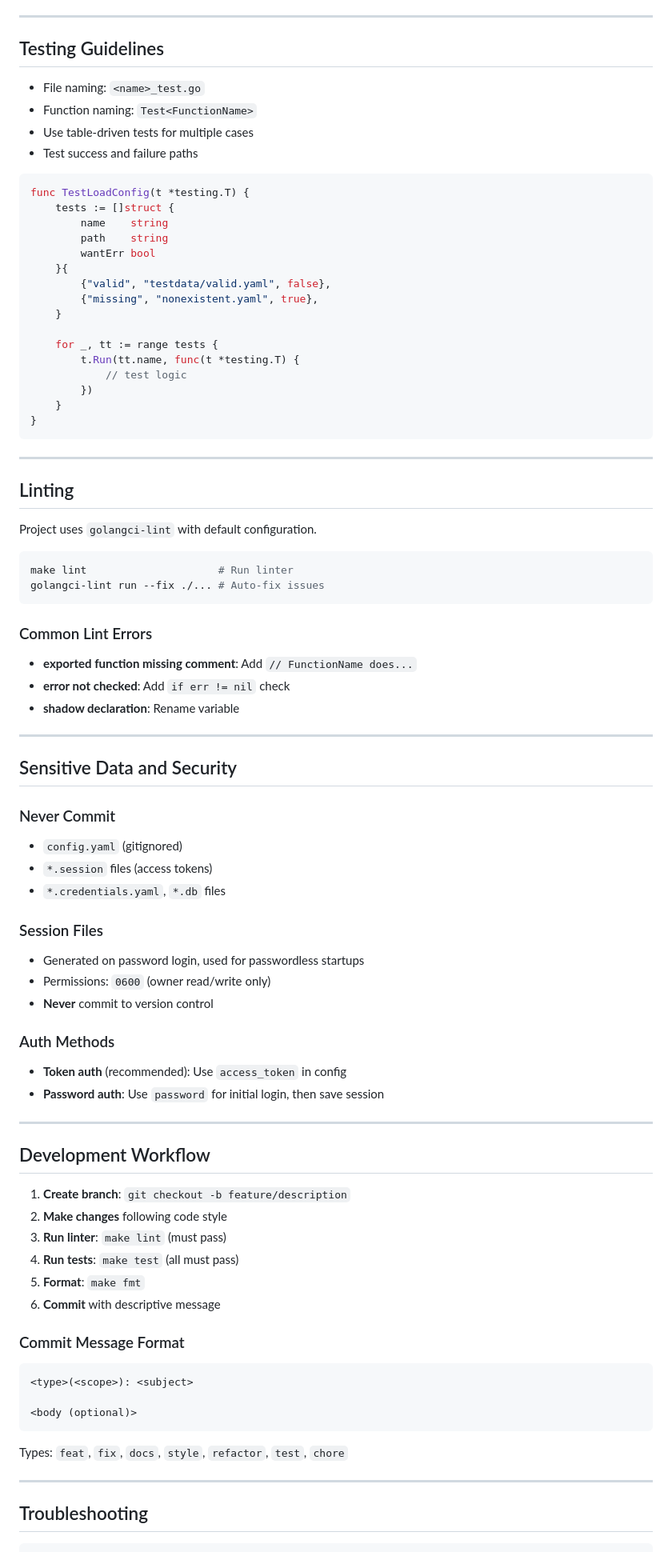
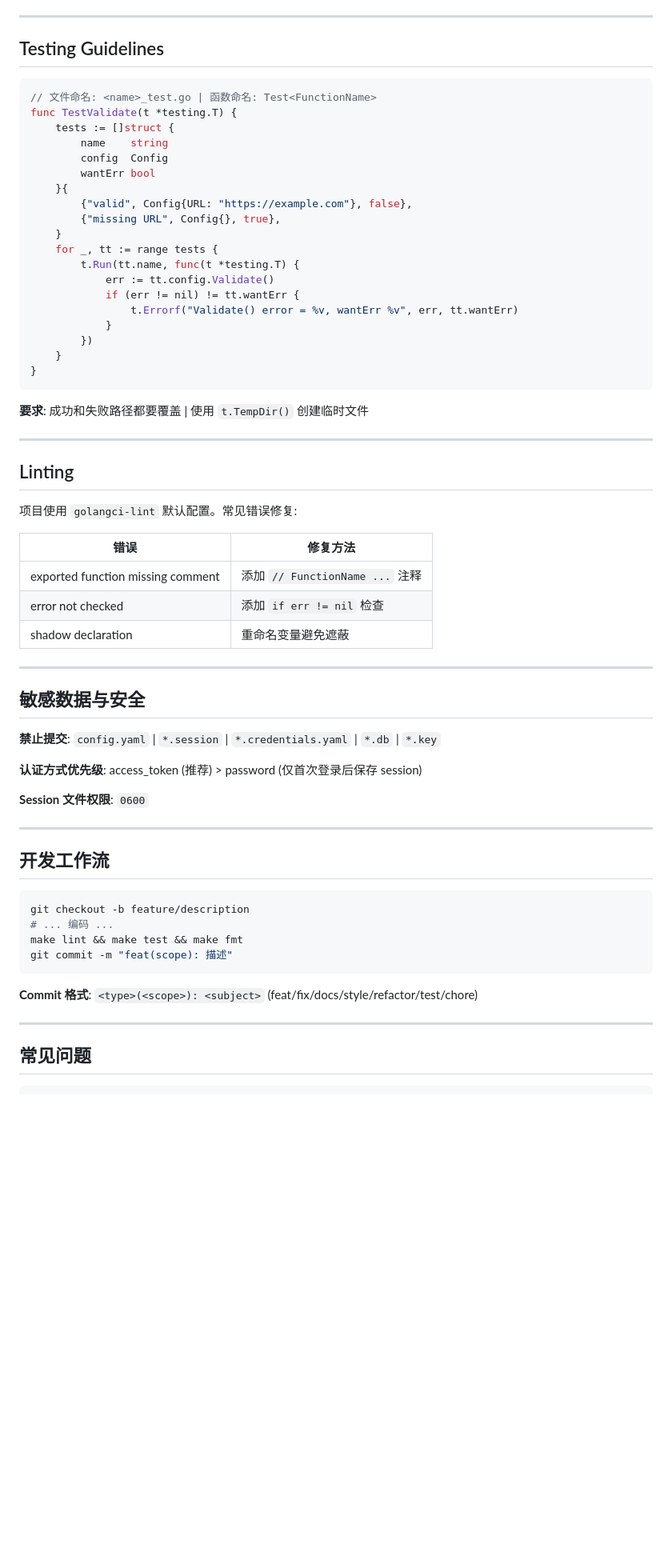
Before and after one commit to VOD-Studio/saber, a Markdown page: AGENTS.md, the part around one of its changes. Shown at 80% size. Rendered like a GitHub page; blank space fills up the shorter version.

````diff
--- a/AGENTS.md
+++ b/AGENTS.md
@@ -185,91 +111,67 @@ type Config struct {
 
 ## Testing Guidelines
 
-- File naming: `<name>_test.go`
-- Function naming: `Test<FunctionName>`
-- Use table-driven tests for multiple cases
-- Test success and failure paths
-
 ```go
-func TestLoadConfig(t *testing.T) {
+// 文件命名: <name>_test.go | 函数命名: Test<FunctionName>
+func TestValidate(t *testing.T) {
     tests := []struct {
         name    string
-        path    string
+        config  Config
         wantErr bool
     }{
-        {"valid", "testdata/valid.yaml", false},
-        {"missing", "nonexistent.yaml", true},
+        {"valid", Config{URL: "https://example.com"}, false},
+        {"missing URL", Config{}, true},
     }
-
     for _, tt := range tests {
         t.Run(tt.name, func(t *testing.T) {
-            // test logic
+            err := tt.config.Validate()
+            if (err != nil) != tt.wantErr {
+                t.Errorf("Validate() error = %v, wantErr %v", err, tt.wantErr)
+            }
         })
     }
 }
 ```
 
+**要求**: 成功和失败路径都要覆盖 | 使用 `t.TempDir()` 创建临时文件
+
 ---
 
 ## Linting
 
-Project uses `golangci-lint` with default configuration.
+项目使用 `golangci-lint` 默认配置。常见错误修复:
 
-```bash
-make lint                     # Run linter
-golangci-lint run --fix ./... # Auto-fix issues
-```
-
-### Common Lint Errors
-
-- **exported function missing comment**: Add `// FunctionName does...`
-- **error not checked**: Add `if err != nil` check
-- **shadow declaration**: Rename variable
+| 错误 | 修复方法 |
+|------|----------|
+| exported function missing comment | 添加 `// FunctionName ...` 注释 |
+| error not checked | 添加 `if err != nil` 检查 |
+| shadow declaration | 重命名变量避免遮蔽 |
 
 ---
 
-## Sensitive Data and Security
+## 敏感数据与安全
 
-### Never Commit
+**禁止提交**: `config.yaml` | `*.session` | `*.credentials.yaml` | `*.db` | `*.key`
 
-- `config.yaml` (gitignored)
-- `*.session` files (access tokens)
-- `*.credentials.yaml`, `*.db` files
+**认证方式优先级**: access_token (推荐) > password (仅首次登录后保存 session)
 
-### Session Files
-
-- Generated on password login, used for passwordless startups
-- Permissions: `0600` (owner read/write only)
-- **Never** commit to version control
-
-### Auth Methods
-
-- **Token auth** (recommended): Use `access_token` in config
-- **Password auth**: Use `password` for initial login, then save session
+**Session 文件权限**: `0600`
 
 ---
 
-## Development Workflow
+## 开发工作流
 
-1. **Create branch**: `git checkout -b feature/description`
-2. **Make changes** following code style
-3. **Run linter**: `make lint` (must pass)
-4. **Run tests**: `make test` (all must pass)
-5. **Format**: `make fmt`
-6. **Commit** with descriptive message
-
-### Commit Message Format
-
-```
-<type>(<scope>): <subject>
-
-<body (optional)>
+```bash
+git checkout -b feature/description
+# ... 编码 ...
+make lint && make test && make fmt
+git commit -m "feat(scope): 描述"
 ```
 
-Types: `feat`, `fix`, `docs`, `style`, `refactor`, `test`, `chore`
+**Commit 格式**: `<type>(<scope>): <subject>` (feat/fix/docs/style/refactor/test/chore)
 
 ---
 
-## Troubleshooting
+## 常见问题
 
 ```bash
````
Also changed, not shown: other parts of AGENTS.md (+50 -129 lines).
